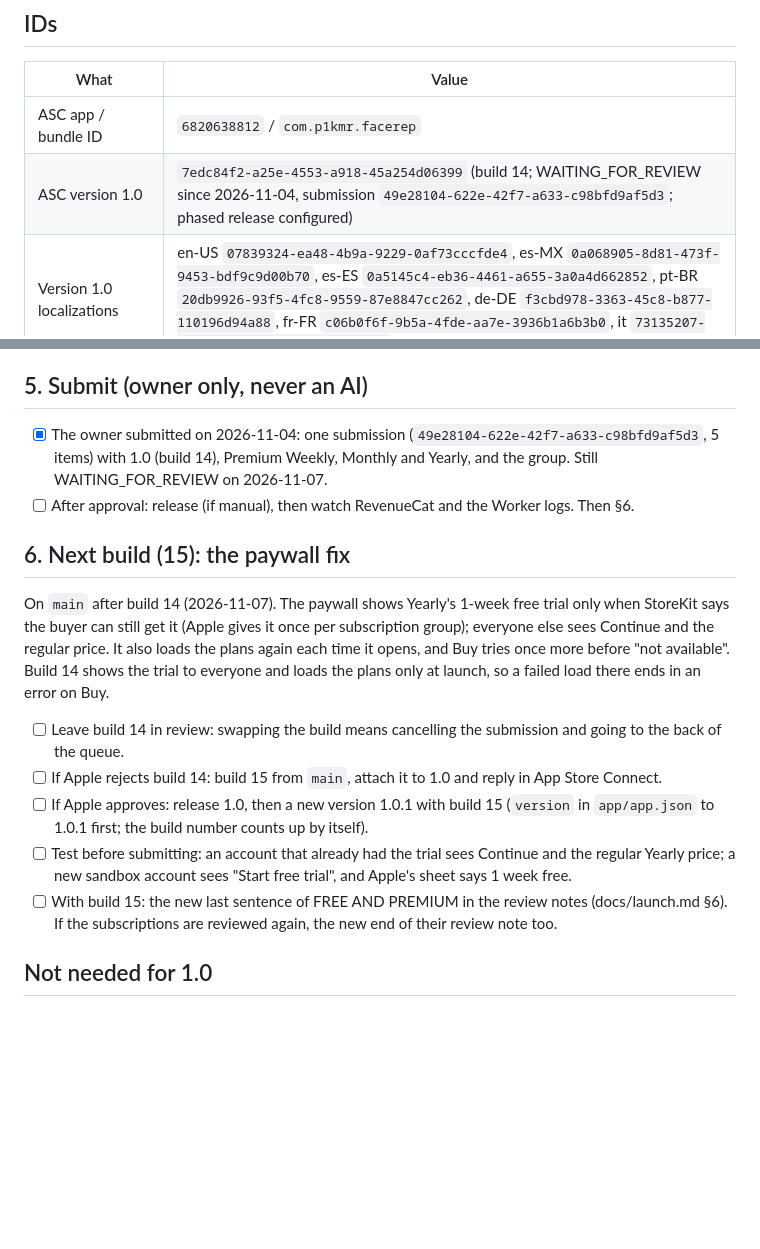
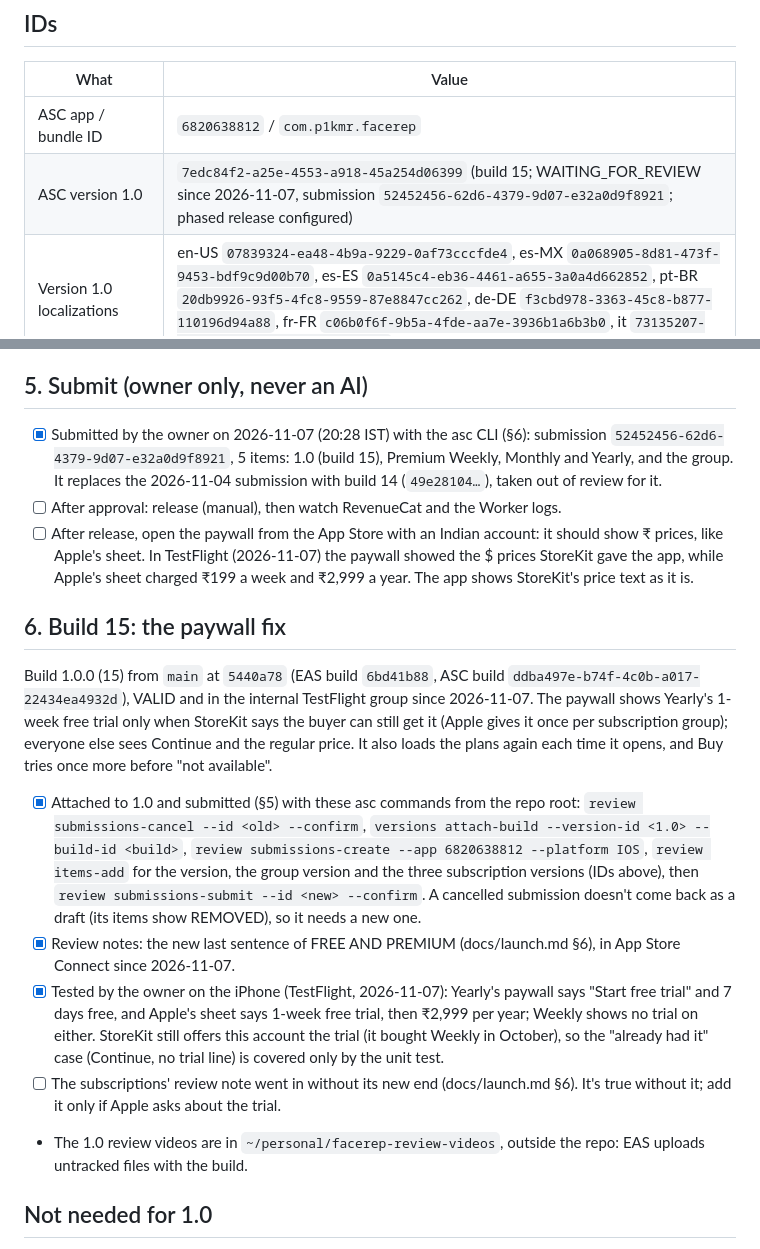
Before and after one commit to p1kmr/FaceRep, a Markdown page: docs/publish-todo.md, 2 parts joined by grey strips. GitHub-like rendering; blank space fills up the shorter version.

Commit message:
Publish checklist: 1.0 resubmitted with build 15 and the free-trial review note
Co-Authored-By: Claude Opus 5.5 <noreply@anthropic.com>

```diff
--- a/docs/publish-todo.md
+++ b/docs/publish-todo.md
@@ -26,7 +26,7 @@ Re-check before acting: from the repo root run
 | What | Value |
 |---|---|
 | ASC app / bundle ID | `6820638812` / `com.p1kmr.facerep` |
-| ASC version 1.0 | `7edc84f2-a25e-4553-a918-45a254d06399` (build 14; WAITING_FOR_REVIEW since 2026-11-04, submission `49e28104-622e-42f7-a633-c98bfd9af5d3`; phased release configured) |
+| ASC version 1.0 | `7edc84f2-a25e-4553-a918-45a254d06399` (build 15; WAITING_FOR_REVIEW since 2026-11-07, submission `52452456-62d6-4379-9d07-e32a0d9f8921`; phased release configured) |
 | Version 1.0 localizations | en-US `07839324-ea48-4b9a-9229-0af73cccfde4`, es-MX `0a068905-8d81-473f-9453-bdf9c9d00b70`, es-ES `0a5145c4-eb36-4461-a655-3a0a4d662852`, pt-BR `20db9926-93f5-4fc8-9559-87e8847cc262`, de-DE `f3cbd978-3363-45c8-b877-110196d94a88`, fr-FR `c06b0f6f-9b5a-4fde-aa7e-3936b1a6b3b0`, it `73135207-7e51-4577-b8ba-21ff32ffb9e2` |
 | App info | `124df349-ee60-4ba4-b8f6-7e1ad6e1f720` |
 | Subscription group "FaceRep Premium" | `22455499`, group version `136d3d83-aafb-49ec-8cfd-de076058c98e` |
@@ -350,23 +350,33 @@ then shown to the owner):
       Information → App Store Server Notifications, for both production and sandbox.
 
 ## 5. Submit (owner only, never an AI)
-- [x] The owner submitted on 2026-11-04: one submission (`49e28104-622e-42f7-a633-c98bfd9af5d3`, 5 items) with 1.0
-      (build 14), Premium Weekly, Monthly and Yearly, and the group. Still WAITING_FOR_REVIEW on 2026-11-07.
-- [ ] After approval: release (if manual), then watch RevenueCat and the Worker logs. Then §6.
+- [x] Submitted by the owner on 2026-11-07 (20:28 IST) with the asc CLI (§6): submission
+      `52452456-62d6-4379-9d07-e32a0d9f8921`, 5 items: 1.0 (build 15), Premium Weekly, Monthly and Yearly, and the
+      group. It replaces the 2026-11-04 submission with build 14 (`49e28104…`), taken out of review for it.
+- [ ] After approval: release (manual), then watch RevenueCat and the Worker logs.
+- [ ] After release, open the paywall from the App Store with an Indian account: it should show ₹ prices, like Apple's
+      sheet. In TestFlight (2026-11-07) the paywall showed the $ prices StoreKit gave the app, while Apple's sheet
+      charged ₹199 a week and ₹2,999 a year. The app shows StoreKit's price text as it is.
 
-## 6. Next build (15): the paywall fix
-On `main` after build 14 (2026-11-07). The paywall shows Yearly's 1-week free trial only when StoreKit says the buyer
-can still get it (Apple gives it once per subscription group); everyone else sees Continue and the regular price. It
-also loads the plans again each time it opens, and Buy tries once more before "not available". Build 14 shows the
-trial to everyone and loads the plans only at launch, so a failed load there ends in an error on Buy.
-- [ ] Leave build 14 in review: swapping the build means cancelling the submission and going to the back of the queue.
-- [ ] If Apple rejects build 14: build 15 from `main`, attach it to 1.0 and reply in App Store Connect.
-- [ ] If Apple approves: release 1.0, then a new version 1.0.1 with build 15 (`version` in `app/app.json` to 1.0.1
-      first; the build number counts up by itself).
-- [ ] Test before submitting: an account that already had the trial sees Continue and the regular Yearly price; a
-      new sandbox account sees "Start free trial", and Apple's sheet says 1 week free.
-- [ ] With build 15: the new last sentence of FREE AND PREMIUM in the review notes (docs/launch.md §6). If the
-      subscriptions are reviewed again, the new end of their review note too.
+## 6. Build 15: the paywall fix
+Build 1.0.0 (15) from `main` at `5440a78` (EAS build `6bd41b88`, ASC build `ddba497e-b74f-4c0b-a017-22434ea4932d`),
+VALID and in the internal TestFlight group since 2026-11-07. The paywall shows Yearly's 1-week free trial only when
+StoreKit says the buyer can still get it (Apple gives it once per subscription group); everyone else sees Continue and
+the regular price. It also loads the plans again each time it opens, and Buy tries once more before "not available".
+- [x] Attached to 1.0 and submitted (§5) with these asc commands from the repo root: `review submissions-cancel --id
+      <old> --confirm`, `versions attach-build --version-id <1.0> --build-id <build>`, `review submissions-create
+      --app 6820638812 --platform IOS`, `review items-add` for the version, the group version and the three
+      subscription versions (IDs above), then `review submissions-submit --id <new> --confirm`. A cancelled
+      submission doesn't come back as a draft (its items show REMOVED), so it needs a new one.
+- [x] Review notes: the new last sentence of FREE AND PREMIUM (docs/launch.md §6), in App Store Connect since 2026-11-07.
+- [x] Tested by the owner on the iPhone (TestFlight, 2026-11-07): Yearly's paywall says "Start free trial" and 7 days
+      free, and Apple's sheet says 1-week free trial, then ₹2,999 per year; Weekly shows no trial on either. StoreKit
+      still offers this account the trial (it bought Weekly in October), so the "already had it" case (Continue, no
+      trial line) is covered only by the unit test.
+- [ ] The subscriptions' review note went in without its new end (docs/launch.md §6). It's true without it; add it
+      only if Apple asks about the trial.
+- The 1.0 review videos are in `~/personal/facerep-review-videos`, outside the repo: EAS uploads untracked files with
+  the build.
 
 ## Not needed for 1.0
 - Product Page Optimization tests, Custom Product Pages (the women-focused page in docs/launch.md §3 can come later),
```
Also changed, not shown: docs/launch.md (+4 -5 lines).
